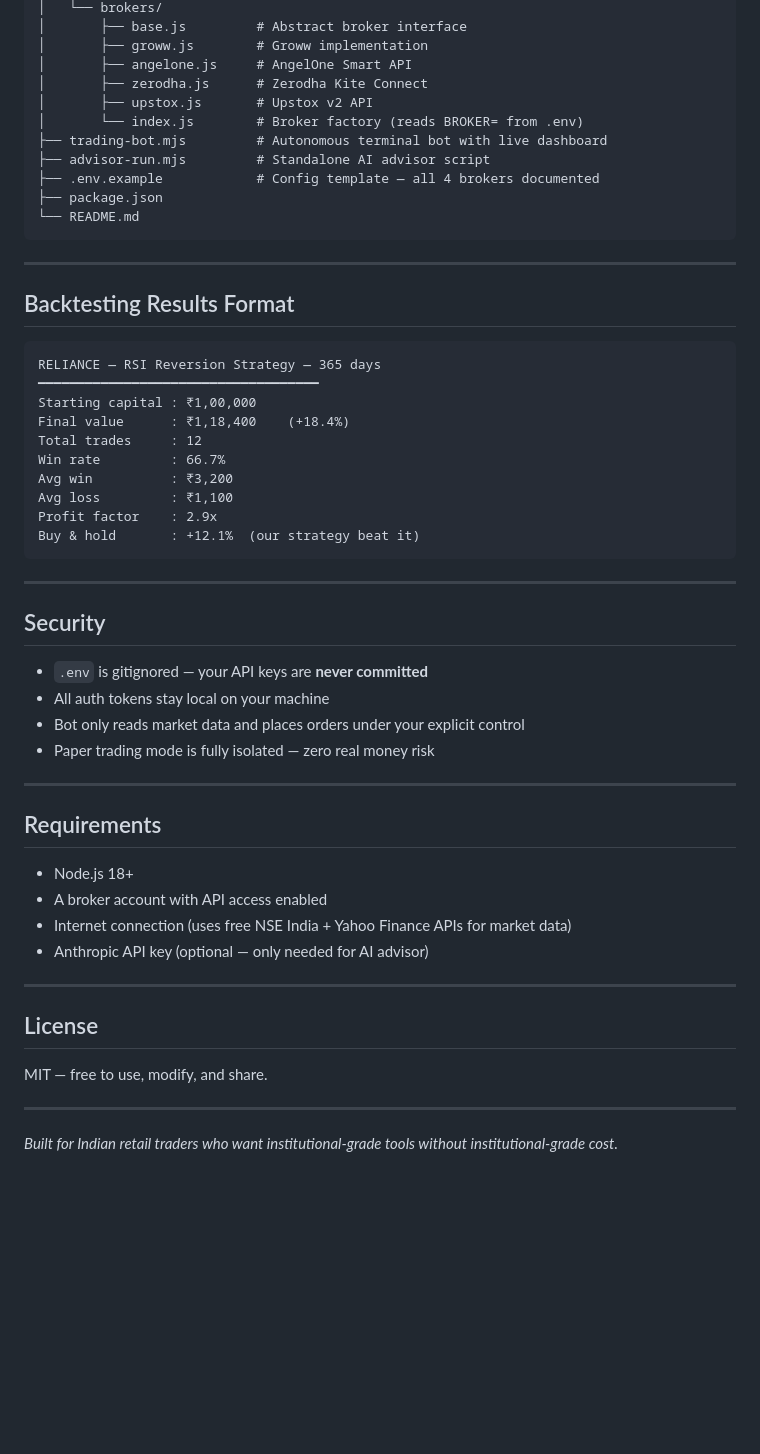
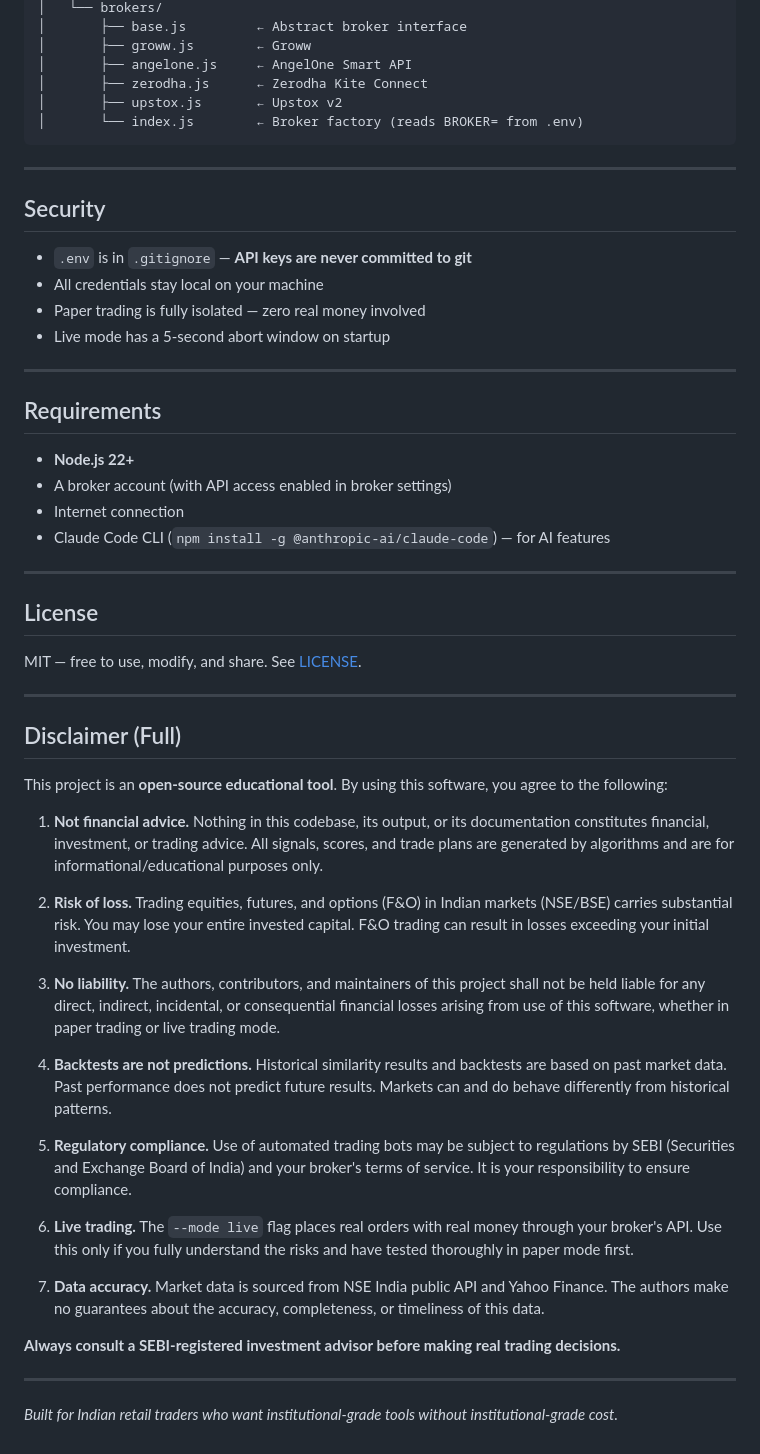
Before and after one commit to Manjussha/AI-trader, a Markdown page: README.md, the part around one of its changes. GitHub-like rendering; blank space fills up the shorter version.

````diff
--- a/README.md
+++ b/README.md
@@ -371,57 +462,57 @@ AI-trader/
 │   └── brokers/
-│       ├── base.js         # Abstract broker interface
-│       ├── groww.js        # Groww implementation
-│       ├── angelone.js     # AngelOne Smart API
-│       ├── zerodha.js      # Zerodha Kite Connect
-│       ├── upstox.js       # Upstox v2 API
-│       └── index.js        # Broker factory (reads BROKER= from .env)
-├── trading-bot.mjs         # Autonomous terminal bot with live dashboard
-├── advisor-run.mjs         # Standalone AI advisor script
-├── .env.example            # Config template — all 4 brokers documented
-├── package.json
-└── README.md
-```
-
----
-
-## Backtesting Results Format
-
-```
-RELIANCE — RSI Reversion Strategy — 365 days
-━━━━━━━━━━━━━━━━━━━━━━━━━━━━━━━━━━━━
-Starting capital : ₹1,00,000
-Final value      : ₹1,18,400    (+18.4%)
-Total trades     : 12
-Win rate         : 66.7%
-Avg win          : ₹3,200
-Avg loss         : ₹1,100
-Profit factor    : 2.9x
-Buy & hold       : +12.1%  (our strategy beat it)
+│       ├── base.js         ← Abstract broker interface
+│       ├── groww.js        ← Groww
+│       ├── angelone.js     ← AngelOne Smart API
+│       ├── zerodha.js      ← Zerodha Kite Connect
+│       ├── upstox.js       ← Upstox v2
+│       └── index.js        ← Broker factory (reads BROKER= from .env)
 ```
 
 ---
 
 ## Security
 
-- `.env` is gitignored — your API keys are **never committed**
-- All auth tokens stay local on your machine
-- Bot only reads market data and places orders under your explicit control
-- Paper trading mode is fully isolated — zero real money risk
+- `.env` is in `.gitignore` — **API keys are never committed to git**
+- All credentials stay local on your machine
+- Paper trading is fully isolated — zero real money involved
+- Live mode has a 5-second abort window on startup
 
 ---
 
 ## Requirements
 
-- Node.js 18+
-- A broker account with API access enabled
-- Internet connection (uses free NSE India + Yahoo Finance APIs for market data)
-- Anthropic API key (optional — only needed for AI advisor)
+- **Node.js 22+**
+- A broker account (with API access enabled in broker settings)
+- Internet connection
+- Claude Code CLI (`npm install -g @anthropic-ai/claude-code`) — for AI features
 
 ---
 
 ## License
 
-MIT — free to use, modify, and share.
+MIT — free to use, modify, and share. See [LICENSE](LICENSE).
+
+---
+
+## Disclaimer (Full)
+
+This project is an **open-source educational tool**. By using this software, you agree to the following:
+
+1. **Not financial advice.** Nothing in this codebase, its output, or its documentation constitutes financial, investment, or trading advice. All signals, scores, and trade plans are generated by algorithms and are for informational/educational purposes only.
+
+2. **Risk of loss.** Trading equities, futures, and options (F&O) in Indian markets (NSE/BSE) carries substantial risk. You may lose your entire invested capital. F&O trading can result in losses exceeding your initial investment.
+
+3. **No liability.** The authors, contributors, and maintainers of this project shall not be held liable for any direct, indirect, incidental, or consequential financial losses arising from use of this software, whether in paper trading or live trading mode.
+
+4. **Backtests are not predictions.** Historical similarity results and backtests are based on past market data. Past performance does not predict future results. Markets can and do behave differently from historical patterns.
+
+5. **Regulatory compliance.** Use of automated trading bots may be subject to regulations by SEBI (Securities and Exchange Board of India) and your broker's terms of service. It is your responsibility to ensure compliance.
+
+6. **Live trading.** The `--mode live` flag places real orders with real money through your broker's API. Use this only if you fully understand the risks and have tested thoroughly in paper mode first.
+
+7. **Data accuracy.** Market data is sourced from NSE India public API and Yahoo Finance. The authors make no guarantees about the accuracy, completeness, or timeliness of this data.
+
+**Always consult a SEBI-registered investment advisor before making real trading decisions.**
 
 ---
 
````
Also changed, not shown: other parts of README.md (+299 -208 lines).
